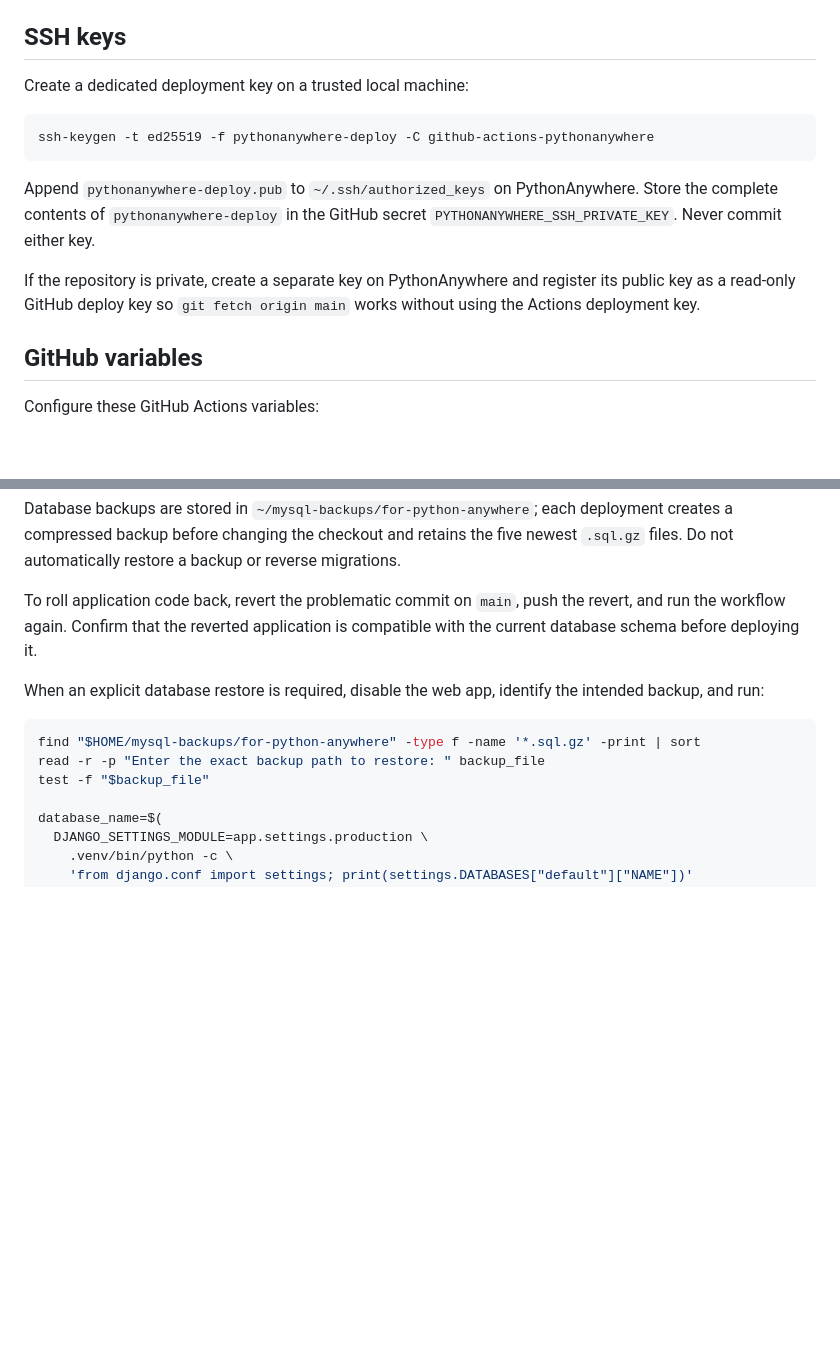
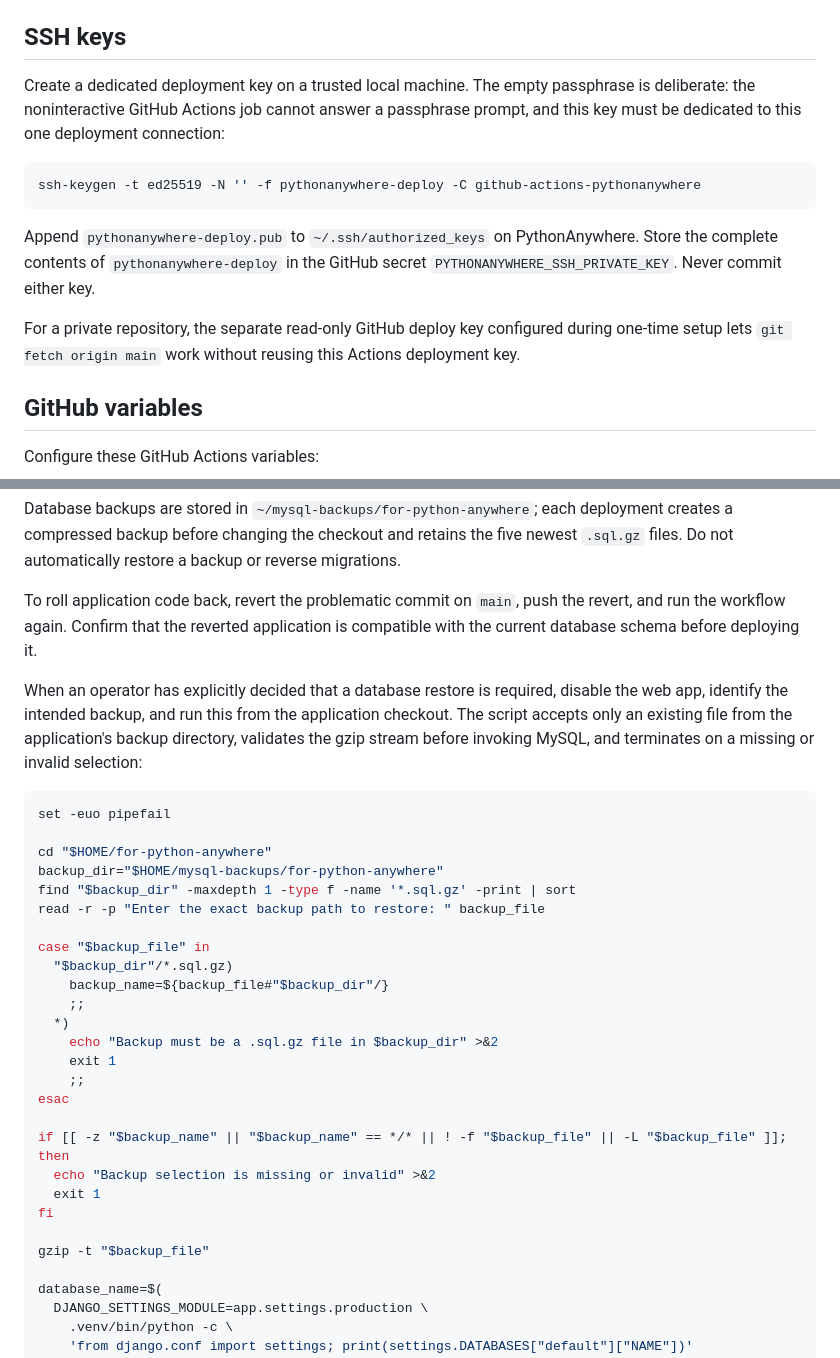
Before and after one commit to nickmoreton/for-python-anywhere, a Markdown page: docs/pythonanywhere.md, 2 parts joined by grey strips. GitHub-like rendering; blank space fills up the shorter version.

````diff
--- a/docs/pythonanywhere.md
+++ b/docs/pythonanywhere.md
@@ -74,15 +126,15 @@ In the Web tab, map `/static/` to the output of `echo "$HOME/for-python-anywhere
 
 ## SSH keys
 
-Create a dedicated deployment key on a trusted local machine:
+Create a dedicated deployment key on a trusted local machine. The empty passphrase is deliberate: the noninteractive GitHub Actions job cannot answer a passphrase prompt, and this key must be dedicated to this one deployment connection:
 
 ```bash
-ssh-keygen -t ed25519 -f pythonanywhere-deploy -C github-actions-pythonanywhere
+ssh-keygen -t ed25519 -N '' -f pythonanywhere-deploy -C github-actions-pythonanywhere
 ```
 
 Append `pythonanywhere-deploy.pub` to `~/.ssh/authorized_keys` on PythonAnywhere. Store the complete contents of `pythonanywhere-deploy` in the GitHub secret `PYTHONANYWHERE_SSH_PRIVATE_KEY`. Never commit either key.
 
-If the repository is private, create a separate key on PythonAnywhere and register its public key as a read-only GitHub deploy key so `git fetch origin main` works without using the Actions deployment key.
+For a private repository, the separate read-only GitHub deploy key configured during one-time setup lets `git fetch origin main` work without reusing this Actions deployment key.
 
 ## GitHub variables
 
@@ -109,12 +161,32 @@ Database backups are stored in `~/mysql-backups/for-python-anywhere`; each deplo
 
 To roll application code back, revert the problematic commit on `main`, push the revert, and run the workflow again. Confirm that the reverted application is compatible with the current database schema before deploying it.
 
-When an explicit database restore is required, disable the web app, identify the intended backup, and run:
+When an operator has explicitly decided that a database restore is required, disable the web app, identify the intended backup, and run this from the application checkout. The script accepts only an existing file from the application's backup directory, validates the gzip stream before invoking MySQL, and terminates on a missing or invalid selection:
 
 ```bash
-find "$HOME/mysql-backups/for-python-anywhere" -type f -name '*.sql.gz' -print | sort
+set -euo pipefail
+
+cd "$HOME/for-python-anywhere"
+backup_dir="$HOME/mysql-backups/for-python-anywhere"
+find "$backup_dir" -maxdepth 1 -type f -name '*.sql.gz' -print | sort
 read -r -p "Enter the exact backup path to restore: " backup_file
-test -f "$backup_file"
+
+case "$backup_file" in
+  "$backup_dir"/*.sql.gz)
+    backup_name=${backup_file#"$backup_dir"/}
+    ;;
+  *)
+    echo "Backup must be a .sql.gz file in $backup_dir" >&2
+    exit 1
+    ;;
+esac
+
+if [[ -z "$backup_name" || "$backup_name" == */* || ! -f "$backup_file" || -L "$backup_file" ]]; then
+  echo "Backup selection is missing or invalid" >&2
+  exit 1
+fi
+
+gzip -t "$backup_file"
 
 database_name=$(
   DJANGO_SETTINGS_MODULE=app.settings.production \
````
Also changed, not shown: other parts of docs/pythonanywhere.md (+54 -2 lines).
